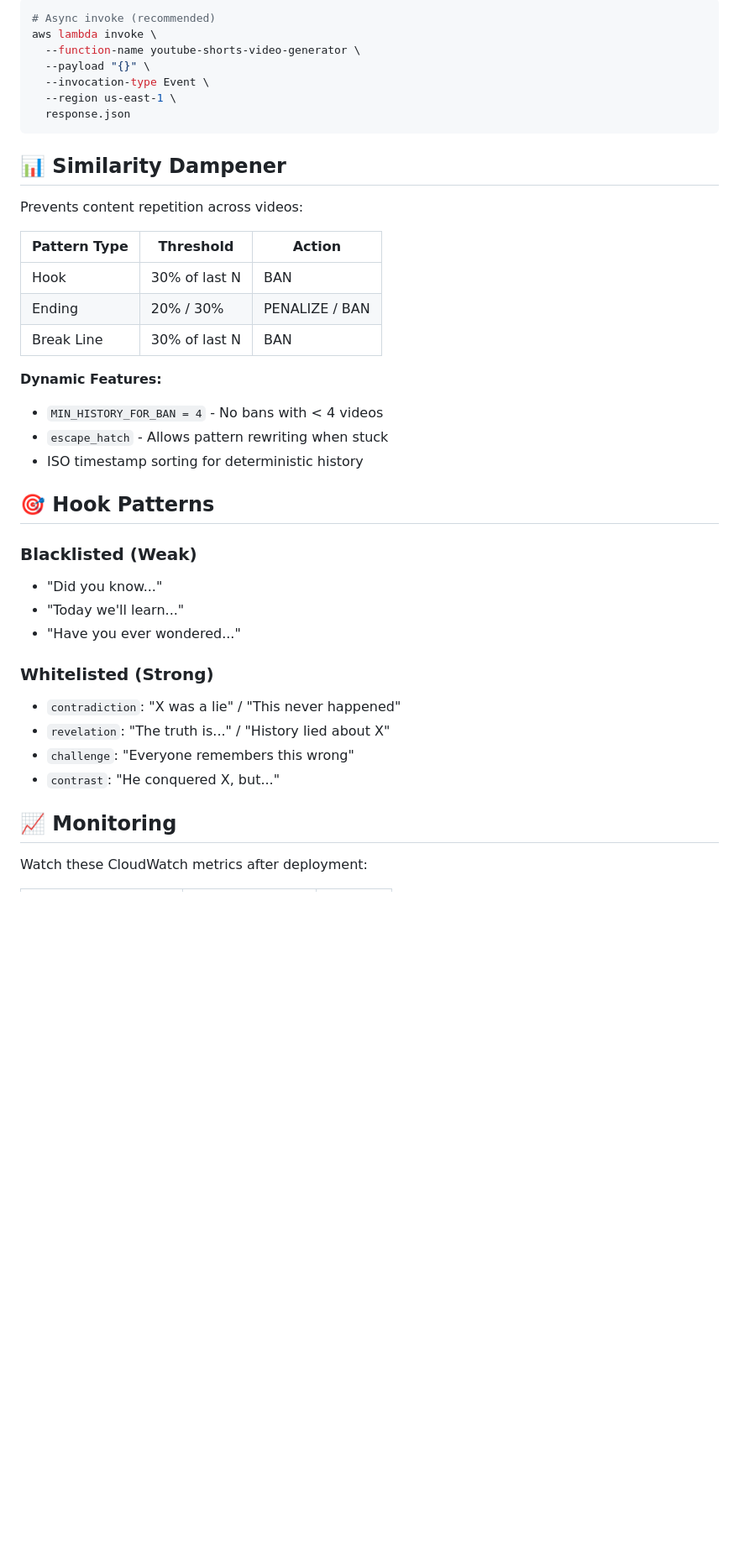
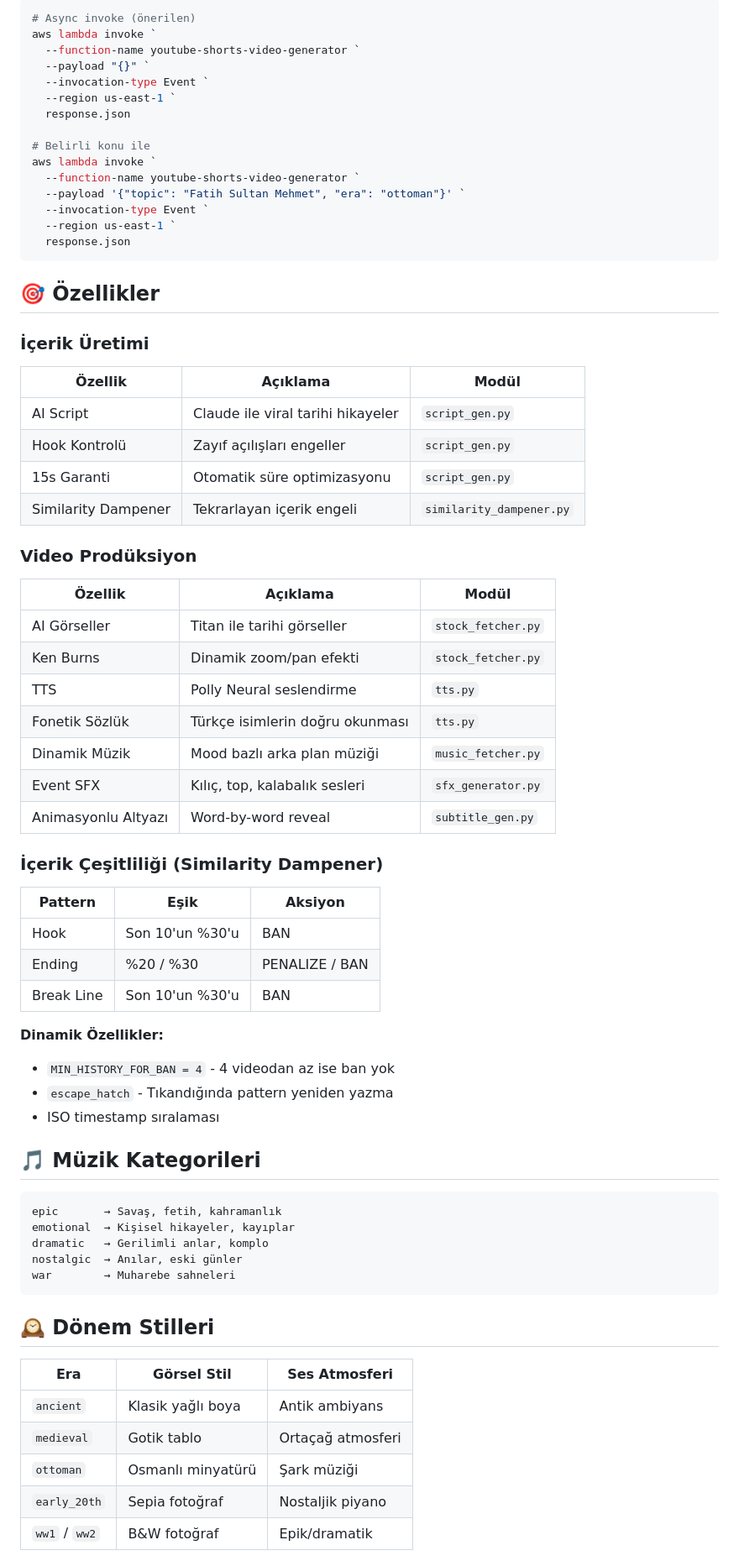
Before and after one commit to ogicimnbr01/historical, a Markdown page: README.md, the part around one of its changes. Shown at 84% size. Rendered like a GitHub page; blank space fills up the shorter version.

Commit message:
Readme.md dosyası güncellendi.

````diff
--- a/README.md
+++ b/README.md
@@ -76,43 +139,72 @@ terraform apply
 
-```bash
-# Async invoke (recommended)
-aws lambda invoke \
-  --function-name youtube-shorts-video-generator \
-  --payload "{}" \
-  --invocation-type Event \
-  --region us-east-1 \
+```powershell
+# Async invoke (önerilen)
+aws lambda invoke `
+  --function-name youtube-shorts-video-generator `
+  --payload "{}" `
+  --invocation-type Event `
+  --region us-east-1 `
+  response.json
+
+# Belirli konu ile
+aws lambda invoke `
+  --function-name youtube-shorts-video-generator `
+  --payload '{"topic": "Fatih Sultan Mehmet", "era": "ottoman"}' `
+  --invocation-type Event `
+  --region us-east-1 `
   response.json
 ```
 
-## 📊 Similarity Dampener
+## 🎯 Özellikler
 
-Prevents content repetition across videos:
+### İçerik Üretimi
+| Özellik | Açıklama | Modül |
+|---------|----------|-------|
+| AI Script | Claude ile viral tarihi hikayeler | `script_gen.py` |
+| Hook Kontrolü | Zayıf açılışları engeller | `script_gen.py` |
+| 15s Garanti | Otomatik süre optimizasyonu | `script_gen.py` |
+| Similarity Dampener | Tekrarlayan içerik engeli | `similarity_dampener.py` |
 
-| Pattern Type | Threshold | Action |
-|--------------|-----------|--------|
-| Hook | 30% of last N | BAN |
-| Ending | 20% / 30% | PENALIZE / BAN |
-| Break Line | 30% of last N | BAN |
+### Video Prodüksiyon
+| Özellik | Açıklama | Modül |
+|---------|----------|-------|
+| AI Görseller | Titan ile tarihi görseller | `stock_fetcher.py` |
+| Ken Burns | Dinamik zoom/pan efekti | `stock_fetcher.py` |
+| TTS | Polly Neural seslendirme | `tts.py` |
+| Fonetik Sözlük | Türkçe isimlerin doğru okunması | `tts.py` |
+| Dinamik Müzik | Mood bazlı arka plan müziği | `music_fetcher.py` |
+| Event SFX | Kılıç, top, kalabalık sesleri | `sfx_generator.py` |
+| Animasyonlu Altyazı | Word-by-word reveal | `subtitle_gen.py` |
 
-**Dynamic Features:**
-- `MIN_HISTORY_FOR_BAN = 4` - No bans with < 4 videos
-- `escape_hatch` - Allows pattern rewriting when stuck
-- ISO timestamp sorting for deterministic history
+### İçerik Çeşitliliği (Similarity Dampener)
+| Pattern | Eşik | Aksiyon |
+|---------|------|---------|
+| Hook | Son 10'un %30'u | BAN |
+| Ending | %20 / %30 | PENALIZE / BAN |
+| Break Line | Son 10'un %30'u | BAN |
 
-## 🎯 Hook Patterns
+**Dinamik Özellikler:**
+- `MIN_HISTORY_FOR_BAN = 4` - 4 videodan az ise ban yok
+- `escape_hatch` - Tıkandığında pattern yeniden yazma
+- ISO timestamp sıralaması
 
-### Blacklisted (Weak)
-- "Did you know..."
-- "Today we'll learn..."
-- "Have you ever wondered..."
+## 🎵 Müzik Kategorileri
 
-### Whitelisted (Strong)
-- `contradiction`: "X was a lie" / "This never happened"
-- `revelation`: "The truth is..." / "History lied about X"
-- `challenge`: "Everyone remembers this wrong"
-- `contrast`: "He conquered X, but..."
+```
+epic       → Savaş, fetih, kahramanlık
+emotional  → Kişisel hikayeler, kayıplar
+dramatic   → Gerilimli anlar, komplo
+nostalgic  → Anılar, eski günler
+war        → Muharebe sahneleri
+```
 
-## 📈 Monitoring
+## 🕰️ Dönem Stilleri
 
-Watch these CloudWatch metrics after deployment:
+| Era | Görsel Stil | Ses Atmosferi |
+|-----|-------------|---------------|
+| `ancient` | Klasik yağlı boya | Antik ambiyans |
+| `medieval` | Gotik tablo | Ortaçağ atmosferi |
+| `ottoman` | Osmanlı minyatürü | Şark müziği |
+| `early_20th` | Sepia fotoğraf | Nostaljik piyano |
+| `ww1` / `ww2` | B&W fotoğraf | Epik/dramatik |
 
````
Also changed, not shown: other parts of README.md (+144 -63 lines).
